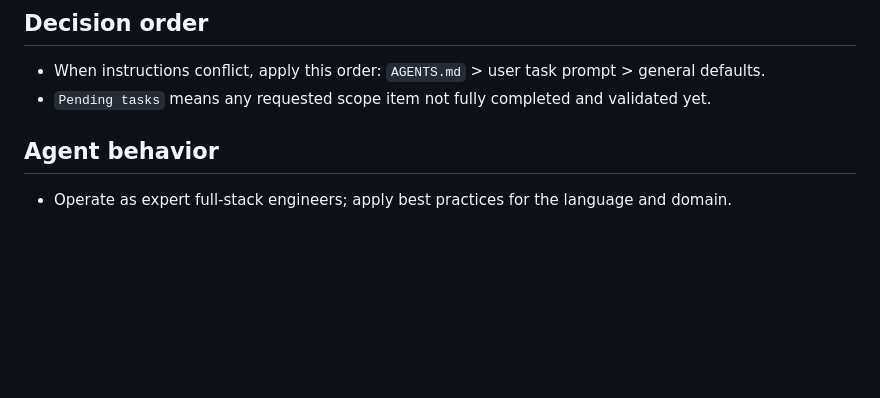
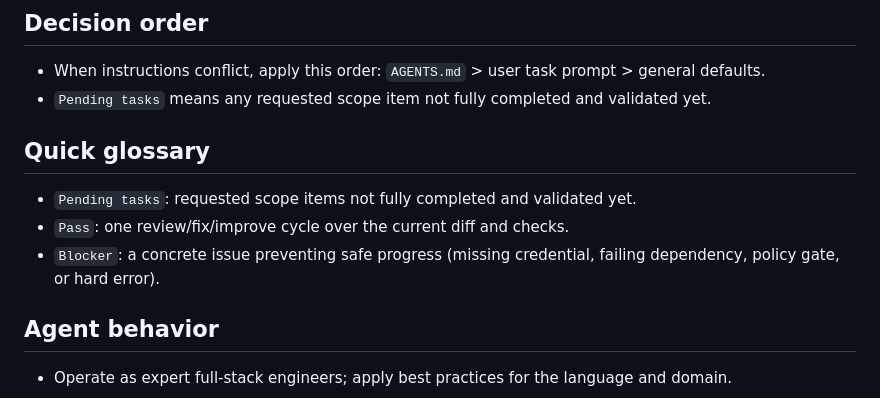
Before and after one commit to dmoliveira/agents.md, a Markdown page: AGENTS.md, the part around the change. GitHub-like rendering; blank space fills up the shorter version.

Commit message:
docs: add quick glossary for execution terms

```diff
--- a/AGENTS.md
+++ b/AGENTS.md
@@ -11,6 +11,11 @@ Use `br` only for issue tracking in this repo.
 ## Decision order
 - When instructions conflict, apply this order: `AGENTS.md` > user task prompt > general defaults.
 - `Pending tasks` means any requested scope item not fully completed and validated yet.
+
+## Quick glossary
+- `Pending tasks`: requested scope items not fully completed and validated yet.
+- `Pass`: one review/fix/improve cycle over the current diff and checks.
+- `Blocker`: a concrete issue preventing safe progress (missing credential, failing dependency, policy gate, or hard error).
 
 ## Agent behavior
 - Operate as expert full-stack engineers; apply best practices for the language and domain.
```
